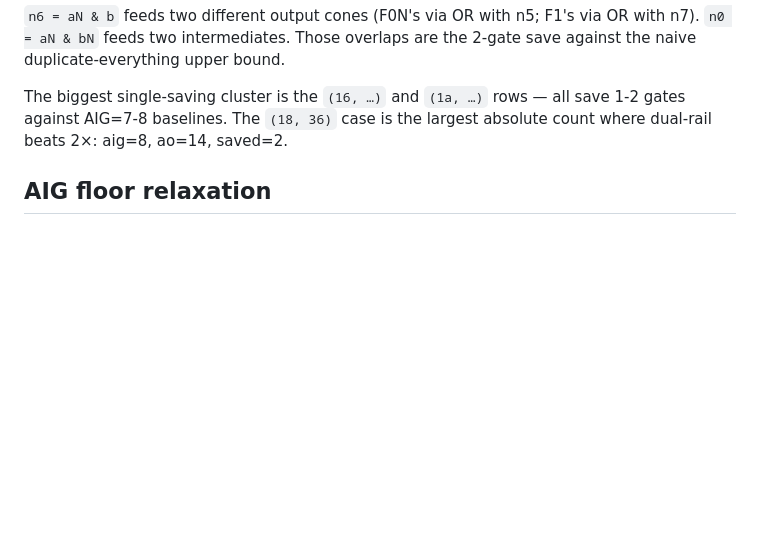
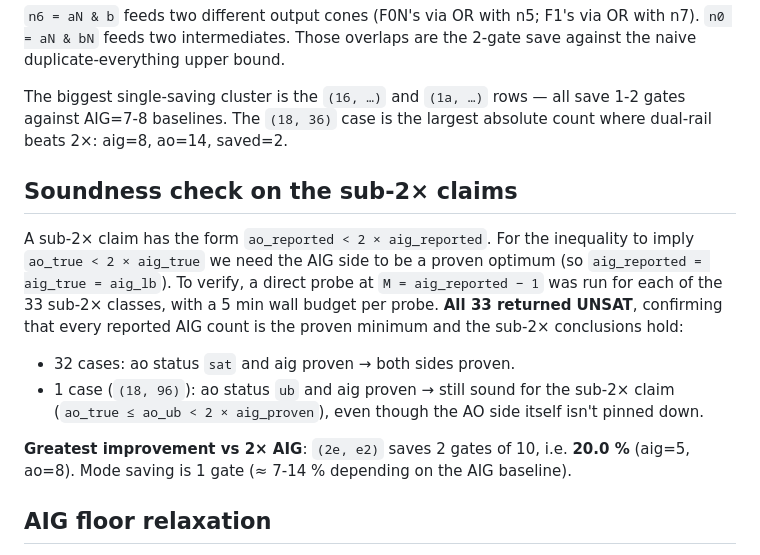
Before and after one commit to cyberseihis/abc-synthesis-notes, a Markdown page: npnp-n3-m2-comparison.md, the part around the change. Drawn GitHub-style; blank space fills up the shorter version.

```diff
--- a/npnp-n3-m2-comparison.md
+++ b/npnp-n3-m2-comparison.md
@@ -142,6 +142,25 @@ The biggest single-saving cluster is the `(16, …)` and `(1a, …)` rows —
 all save 1-2 gates against AIG=7-8 baselines. The `(18, 36)` case is the
 largest absolute count where dual-rail beats 2×: aig=8, ao=14, saved=2.
 
+## Soundness check on the sub-2× claims
+
+A sub-2× claim has the form `ao_reported < 2 × aig_reported`. For the
+inequality to imply `ao_true < 2 × aig_true` we need the AIG side to be
+a proven optimum (so `aig_reported = aig_true = aig_lb`). To verify, a
+direct probe at `M = aig_reported − 1` was run for each of the 33 sub-2×
+classes, with a 5 min wall budget per probe. **All 33 returned UNSAT**,
+confirming that every reported AIG count is the proven minimum and the
+sub-2× conclusions hold:
+
+* 32 cases: ao status `sat` and aig proven → both sides proven.
+* 1 case (`(18, 96)`): ao status `ub` and aig proven → still sound for
+  the sub-2× claim (`ao_true ≤ ao_ub < 2 × aig_proven`), even though
+  the AO side itself isn't pinned down.
+
+**Greatest improvement vs 2× AIG**: `(2e, e2)` saves 2 gates of 10, i.e.
+**20.0 %** (aig=5, ao=8). Mode saving is 1 gate (≈ 7-14 % depending on
+the AIG baseline).
+
 ## AIG floor relaxation
 
 The first sweep used unmodified `andexact` and reported 45 sub-2× cases
```
Also changed, not shown: npnp-m1-savings.md (+19 -0 lines).
